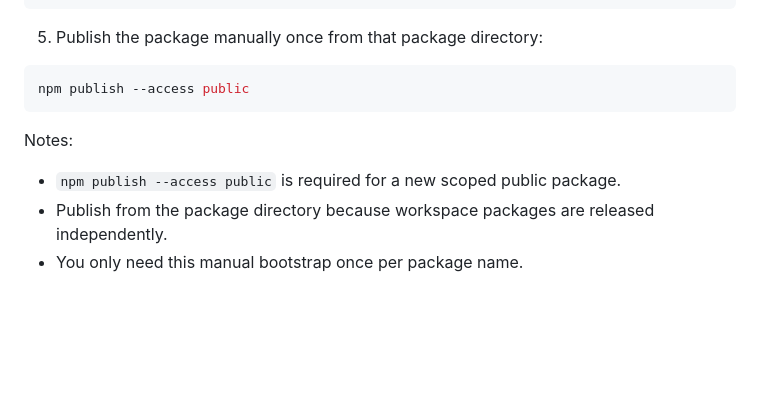
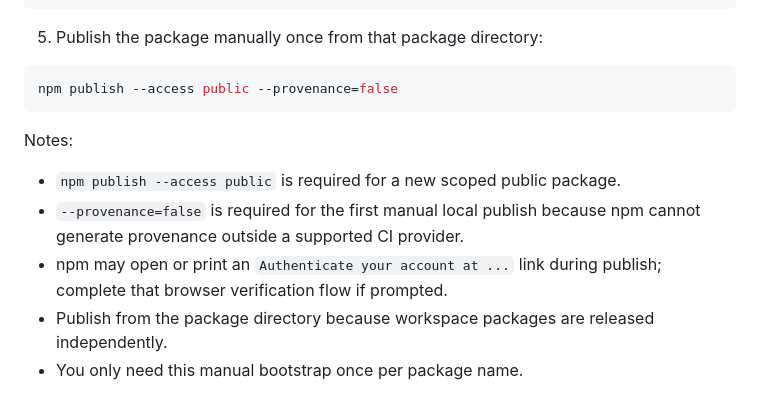
Before and after one commit to briangershon/lumens, a Markdown page: docs/publishing.md, the part around the change. GitHub-like rendering; blank space fills up the shorter version.

Commit message:
Update first-time publish

````diff
--- a/docs/publishing.md
+++ b/docs/publishing.md
@@ -50,12 +50,14 @@ npm pack --dry-run
 5. Publish the package manually once from that package directory:
 
 ```bash
-npm publish --access public
+npm publish --access public --provenance=false
 ```
 
 Notes:
 
 - `npm publish --access public` is required for a new scoped public package.
+- `--provenance=false` is required for the first manual local publish because npm cannot generate provenance outside a supported CI provider.
+- npm may open or print an `Authenticate your account at ...` link during publish; complete that browser verification flow if prompted.
 - Publish from the package directory because workspace packages are released independently.
 - You only need this manual bootstrap once per package name.
 
````
